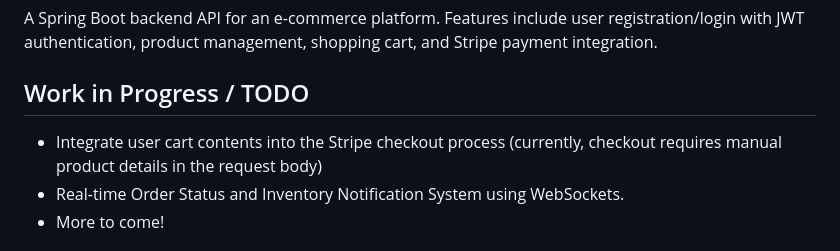
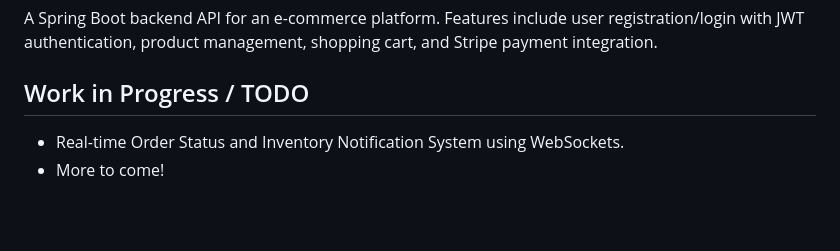
Before and after one commit to cs168898/eCommerceAPI, a Markdown page: README.md, the part around the change. Rendered like a GitHub page; blank space fills up the shorter version.

Commit message:
updated README.md to include updated features

```diff
--- a/README.md
+++ b/README.md
@@ -4,7 +4,6 @@ A Spring Boot backend API for an e-commerce platform. Features include user regi
 
 ## Work in Progress / TODO
 
-- Integrate user cart contents into the Stripe checkout process (currently, checkout requires manual product details in the request body)
 - Real-time Order Status and Inventory Notification System using WebSockets.
 - More to come!
 
```
